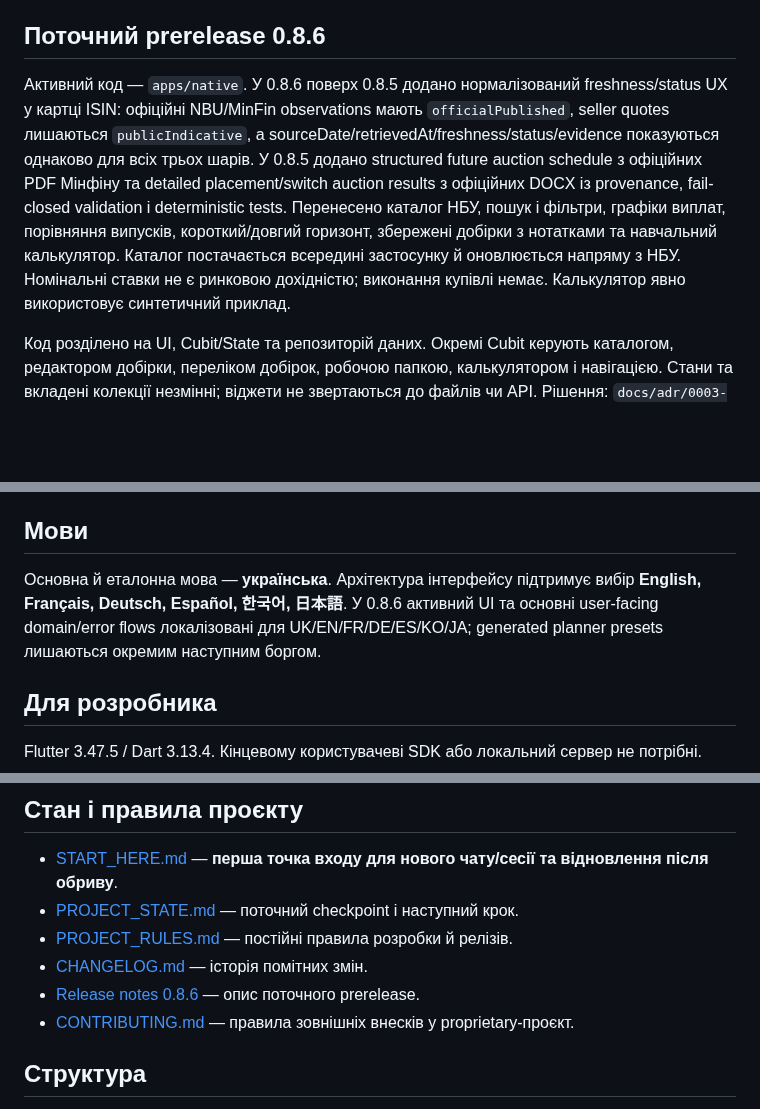
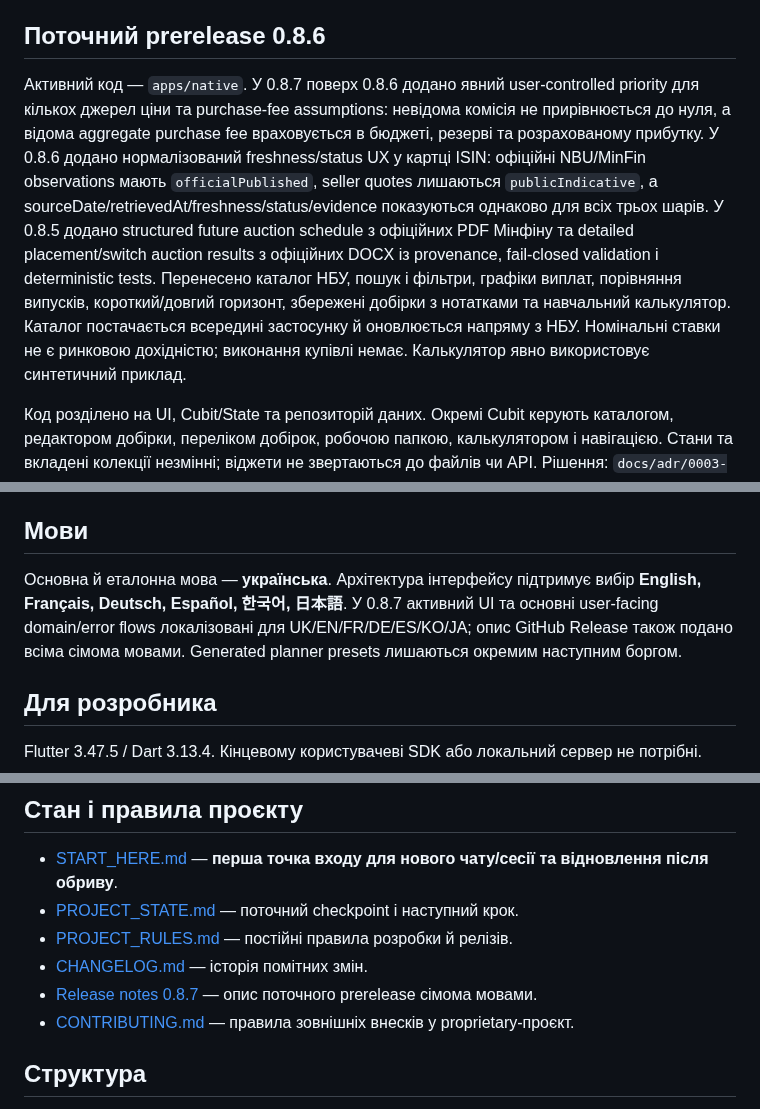
Before and after one commit to RomanZavadaM/ovdp-hub, a Markdown page: README.md, 3 parts joined by grey strips. Rendered like a GitHub page; blank space fills up the shorter version.

Commit message:
Docs: point README to v0.8.7 prerelease

```diff
--- a/README.md
+++ b/README.md
@@ -8,7 +8,7 @@
 
 ## Поточний prerelease 0.8.6
 
-Активний код — `apps/native`. У 0.8.6 поверх 0.8.5 додано нормалізований freshness/status UX у картці ISIN: офіційні NBU/MinFin observations мають `officialPublished`, seller quotes лишаються `publicIndicative`, а sourceDate/retrievedAt/freshness/status/evidence показуються однаково для всіх трьох шарів. У 0.8.5 додано structured future auction schedule з офіційних PDF Мінфіну та detailed placement/switch auction results з офіційних DOCX із provenance, fail-closed validation і deterministic tests. Перенесено каталог НБУ, пошук і фільтри, графіки виплат, порівняння випусків, короткий/довгий горизонт, збережені добірки з нотатками та навчальний калькулятор. Каталог постачається всередині застосунку й оновлюється напряму з НБУ. Номінальні ставки не є ринковою дохідністю; виконання купівлі немає. Калькулятор явно використовує синтетичний приклад.
+Активний код — `apps/native`. У 0.8.7 поверх 0.8.6 додано явний user-controlled priority для кількох джерел ціни та purchase-fee assumptions: невідома комісія не прирівнюється до нуля, а відома aggregate purchase fee враховується в бюджеті, резерві та розрахованому прибутку. У 0.8.6 додано нормалізований freshness/status UX у картці ISIN: офіційні NBU/MinFin observations мають `officialPublished`, seller quotes лишаються `publicIndicative`, а sourceDate/retrievedAt/freshness/status/evidence показуються однаково для всіх трьох шарів. У 0.8.5 додано structured future auction schedule з офіційних PDF Мінфіну та detailed placement/switch auction results з офіційних DOCX із provenance, fail-closed validation і deterministic tests. Перенесено каталог НБУ, пошук і фільтри, графіки виплат, порівняння випусків, короткий/довгий горизонт, збережені добірки з нотатками та навчальний калькулятор. Каталог постачається всередині застосунку й оновлюється напряму з НБУ. Номінальні ставки не є ринковою дохідністю; виконання купівлі немає. Калькулятор явно використовує синтетичний приклад.
 
 Код розділено на UI, Cubit/State та репозиторій даних. Окремі Cubit керують каталогом, редактором добірки, переліком добірок, робочою папкою, калькулятором і навігацією. Стани та вкладені колекції незмінні; віджети не звертаються до файлів чи API. Рішення: `docs/adr/0003-cubit-layers.md`.
 
@@ -58,7 +58,7 @@ OVDP Hub є **proprietary software**. Публічна видимість цьо
 
 ## Мови
 
-Основна й еталонна мова — **українська**. Архітектура інтерфейсу підтримує вибір **English, Français, Deutsch, Español, 한국어, 日本語**. У 0.8.6 активний UI та основні user-facing domain/error flows локалізовані для UK/EN/FR/DE/ES/KO/JA; generated planner presets лишаються окремим наступним боргом.
+Основна й еталонна мова — **українська**. Архітектура інтерфейсу підтримує вибір **English, Français, Deutsch, Español, 한국어, 日本語**. У 0.8.7 активний UI та основні user-facing domain/error flows локалізовані для UK/EN/FR/DE/ES/KO/JA; опис GitHub Release також подано всіма сімома мовами. Generated planner presets лишаються окремим наступним боргом.
 
 ## Для розробника
 
@@ -82,7 +82,7 @@ Windows-пакет повинен містити весь каталог `build/
 - [PROJECT_STATE.md](PROJECT_STATE.md) — поточний checkpoint і наступний крок.
 - [PROJECT_RULES.md](PROJECT_RULES.md) — постійні правила розробки й релізів.
 - [CHANGELOG.md](CHANGELOG.md) — історія помітних змін.
-- [Release notes 0.8.6](docs/releases/RELEASE_NOTES_v0_8_6.md) — опис поточного prerelease.
+- [Release notes 0.8.7](docs/releases/RELEASE_NOTES_v0_8_7.md) — опис поточного prerelease сімома мовами.
 - [CONTRIBUTING.md](CONTRIBUTING.md) — правила зовнішніх внесків у proprietary-проєкт.
 
 ## Структура
```
